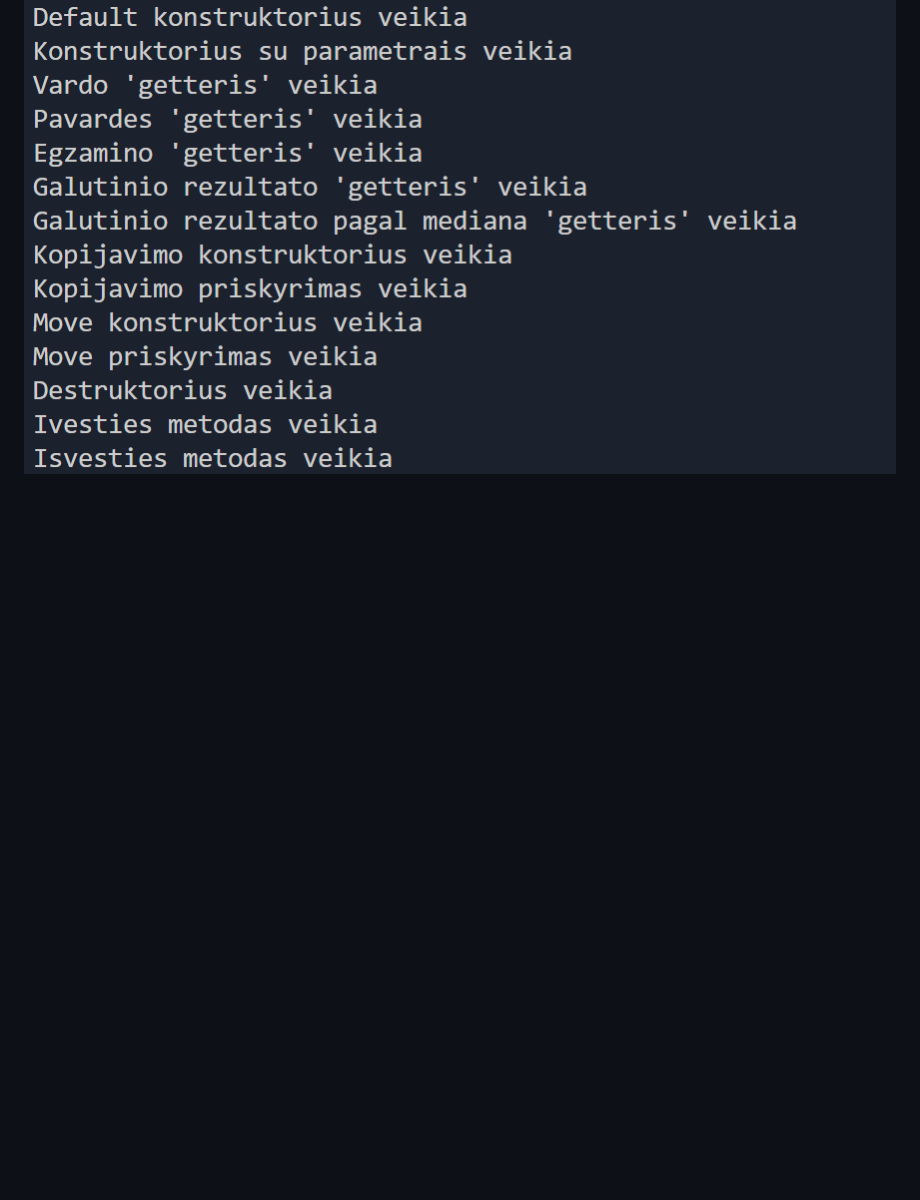
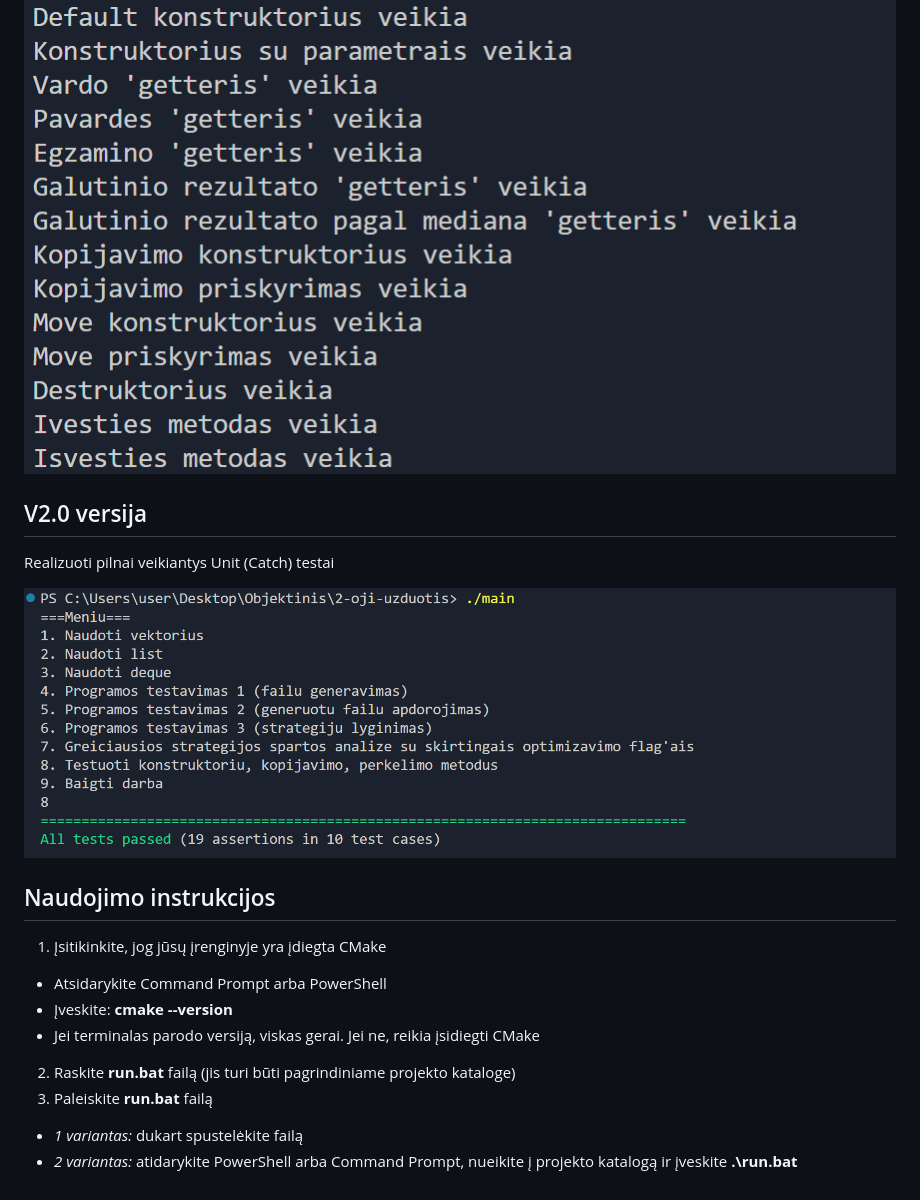
Before and after one commit to GerdaMiseviciute/2-oji-uzduotis, a Markdown page: README.md, the part around the change. Drawn GitHub-style; pictures changed too: Screenshot 2026-05-08 002220.png (added); blank space fills up the shorter version.

Commit message:
Papildytas README failas

```diff
--- a/README.md
+++ b/README.md
@@ -88,3 +88,19 @@ Klasė **Zmogus** yra abstrakti - tai reiškia, jog jos objektų kūrimas yra ne
 Visi v1.2 versijoje realizuoti testai veikia su dabartine derived klase **Studentas**.
 
 ![alt text](<Screenshot 2026-04-25 221321.png>)
+
+## V2.0 versija
+
+Realizuoti pilnai veikiantys Unit (Catch) testai
+
+![alt text](<Screenshot 2026-05-08 002220.png>)
+
+## Naudojimo instrukcijos ##
+1. Įsitikinkite, jog jūsų įrenginyje yra įdiegta CMake
+- Atsidarykite Command Prompt arba PowerShell
+- Įveskite: **cmake --version**
+- Jei terminalas parodo versiją, viskas gerai. Jei ne, reikia įsidiegti CMake
+2. Raskite **run.bat** failą (jis turi būti pagrindiniame projekto kataloge)
+3. Paleiskite **run.bat** failą
+- *1 variantas:* dukart spustelėkite failą
+- *2 variantas:* atidarykite PowerShell arba Command Prompt, nueikite į projekto katalogą ir įveskite **.\run.bat**
```
Also changed, not shown: 1 other file.
